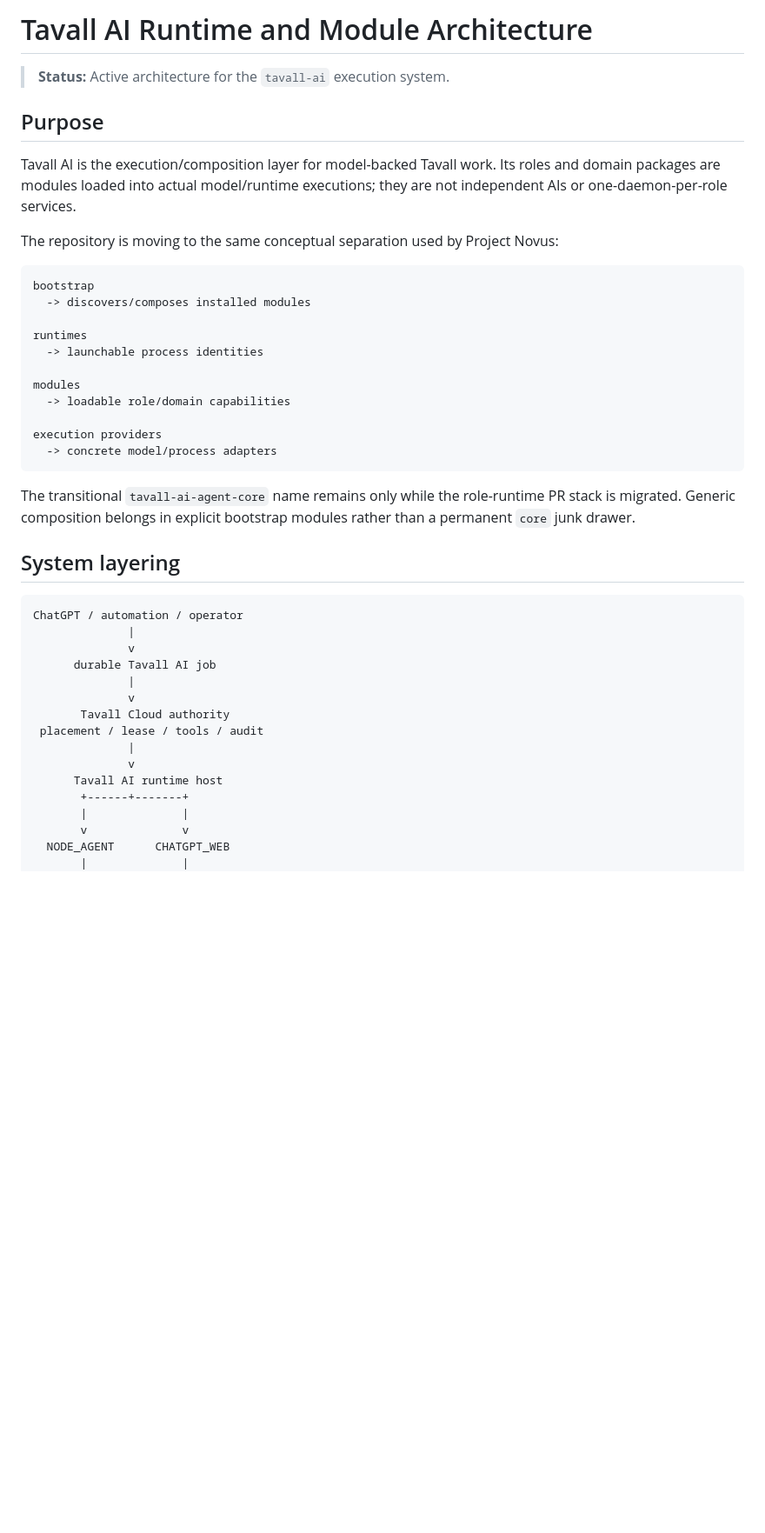
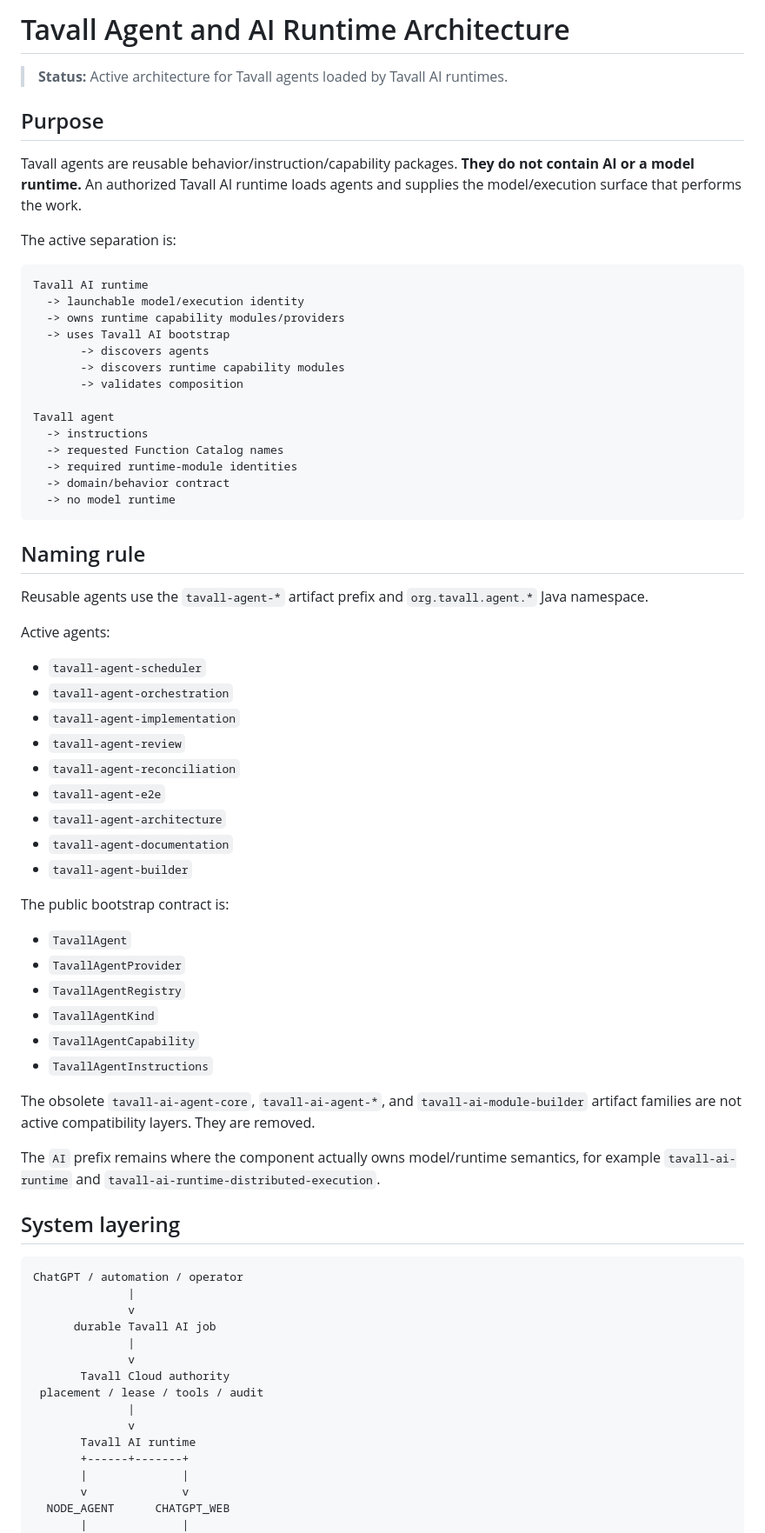
Before and after one commit to TavallStudios/tavall-ai-agent-task-manager, a Markdown page: docs/architecture/TAVALL_AI_AGENT_ROLES.md, the part around one of its changes. Shown at 87% size. Drawn GitHub-style; blank space fills up the shorter version.

````diff
--- a/docs/architecture/TAVALL_AI_AGENT_ROLES.md
+++ b/docs/architecture/TAVALL_AI_AGENT_ROLES.md
@@ -1,28 +1,58 @@
-# Tavall AI Runtime and Module Architecture
+# Tavall Agent and AI Runtime Architecture
 
-> **Status:** Active architecture for the `tavall-ai` execution system.
+> **Status:** Active architecture for Tavall agents loaded by Tavall AI runtimes.
 
 ## Purpose
 
-Tavall AI is the execution/composition layer for model-backed Tavall work. Its roles and domain packages are modules loaded into actual model/runtime executions; they are not independent AIs or one-daemon-per-role services.
+Tavall agents are reusable behavior/instruction/capability packages. **They do not contain AI or a model runtime.** An authorized Tavall AI runtime loads agents and supplies the model/execution surface that performs the work.
 
-The repository is moving to the same conceptual separation used by Project Novus:
+The active separation is:
 
 ```text
-bootstrap
-  -> discovers/composes installed modules
+Tavall AI runtime
+  -> launchable model/execution identity
+  -> owns runtime capability modules/providers
+  -> uses Tavall AI bootstrap
+       -> discovers agents
+       -> discovers runtime capability modules
+       -> validates composition
 
-runtimes
-  -> launchable process identities
-
-modules
-  -> loadable role/domain capabilities
-
-execution providers
-  -> concrete model/process adapters
+Tavall agent
+  -> instructions
+  -> requested Function Catalog names
+  -> required runtime-module identities
+  -> domain/behavior contract
+  -> no model runtime
 ```
 
-The transitional `tavall-ai-agent-core` name remains only while the role-runtime PR stack is migrated. Generic composition belongs in explicit bootstrap modules rather than a permanent `core` junk drawer.
+## Naming rule
+
+Reusable agents use the `tavall-agent-*` artifact prefix and `org.tavall.agent.*` Java namespace.
+
+Active agents:
+
+- `tavall-agent-scheduler`
+- `tavall-agent-orchestration`
+- `tavall-agent-implementation`
+- `tavall-agent-review`
+- `tavall-agent-reconciliation`
+- `tavall-agent-e2e`
+- `tavall-agent-architecture`
+- `tavall-agent-documentation`
+- `tavall-agent-builder`
+
+The public bootstrap contract is:
+
+- `TavallAgent`
+- `TavallAgentProvider`
+- `TavallAgentRegistry`
+- `TavallAgentKind`
+- `TavallAgentCapability`
+- `TavallAgentInstructions`
+
+The obsolete `tavall-ai-agent-core`, `tavall-ai-agent-*`, and `tavall-ai-module-builder` artifact families are not active compatibility layers. They are removed.
+
+The `AI` prefix remains where the component actually owns model/runtime semantics, for example `tavall-ai-runtime` and `tavall-ai-runtime-distributed-execution`.
 
 ## System layering
 
@@ -37,7 +67,7 @@ ChatGPT / automation / operator
  placement / lease / tools / audit
               |
               v
-      Tavall AI runtime host
+       Tavall AI runtime
        +------+-------+
        |              |
        v              v
````
Also changed, not shown: other parts of docs/architecture/TAVALL_AI_AGENT_ROLES.md (+79 -110 lines).
